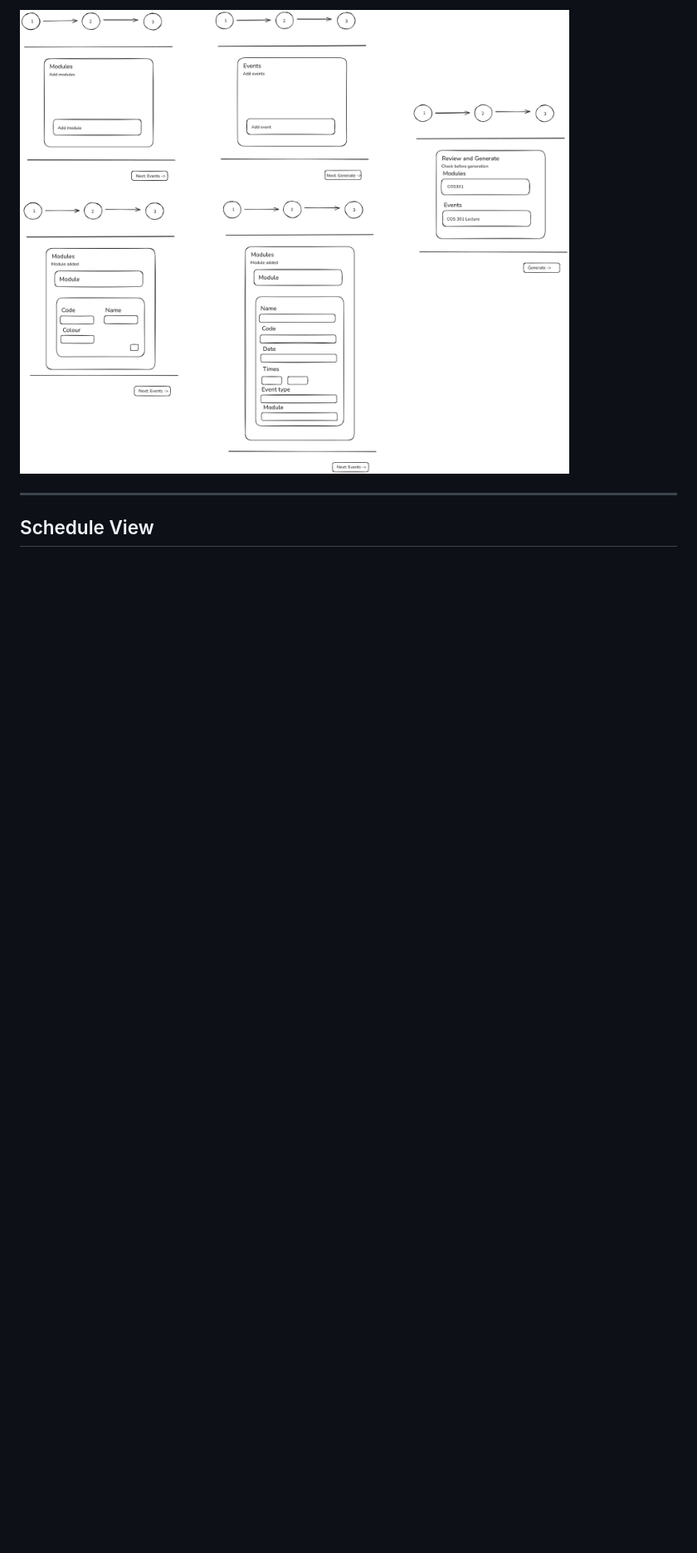
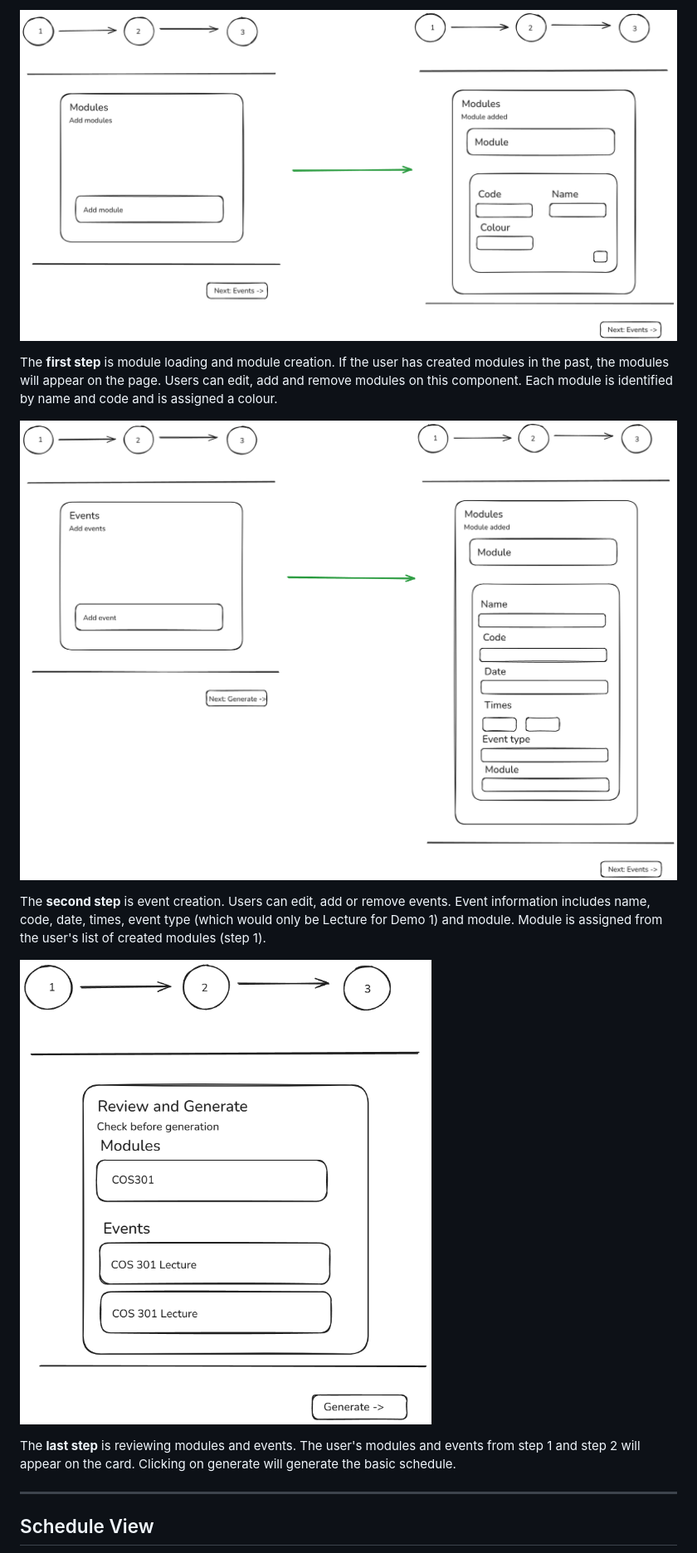
Before and after one commit to COS301-SE-2026/UMTAS, a Markdown page: docs/design/Wireframes.md, the part around one of its changes. Shown at 83% size. GitHub-like rendering; pictures changed too: docs/design/builder_step_1.png (added), docs/design/builder_step_2.png (added), docs/design/builder_step_3.png (added); blank space fills up the shorter version.

Commit message:
refactor: changed wireframe documentation

```diff
--- a/docs/design/Wireframes.md
+++ b/docs/design/Wireframes.md
@@ -34,5 +34,15 @@ Schedule generation follows a three-step wizard. In Step 1 the user adds modules
 
-![Build Schedule Flow](builder_steps.png)
+![Build Schedule Flow](builder_step_1.png)
+
+The **first step** is module loading and module creation. If the user has created modules in the past, the modules will appear on the page. Users can edit, add and remove modules on this component. Each module is identified by name and code and is assigned a colour.
+
+![Build Schedule Flow](builder_step_2.png)
+
+The **second step** is event creation. Users can edit, add or remove events. Event information includes name, code, date, times, event type (which would only be Lecture for Demo 1) and module. Module is assigned from the user's list of created modules (step 1).
+
+![Build Schedule Flow](builder_step_3.png)
+
+The **last step** is reviewing modules and events. The user's modules and events from step 1 and step 2 will appear on the card. Clicking on generate will generate the basic schedule.
 
 ---
 
```
Also changed, not shown: other parts of docs/design/Wireframes.md (+7 -7 lines), docs/design/login_register.png (deleted), docs/design/updated_login_register.png (added).
